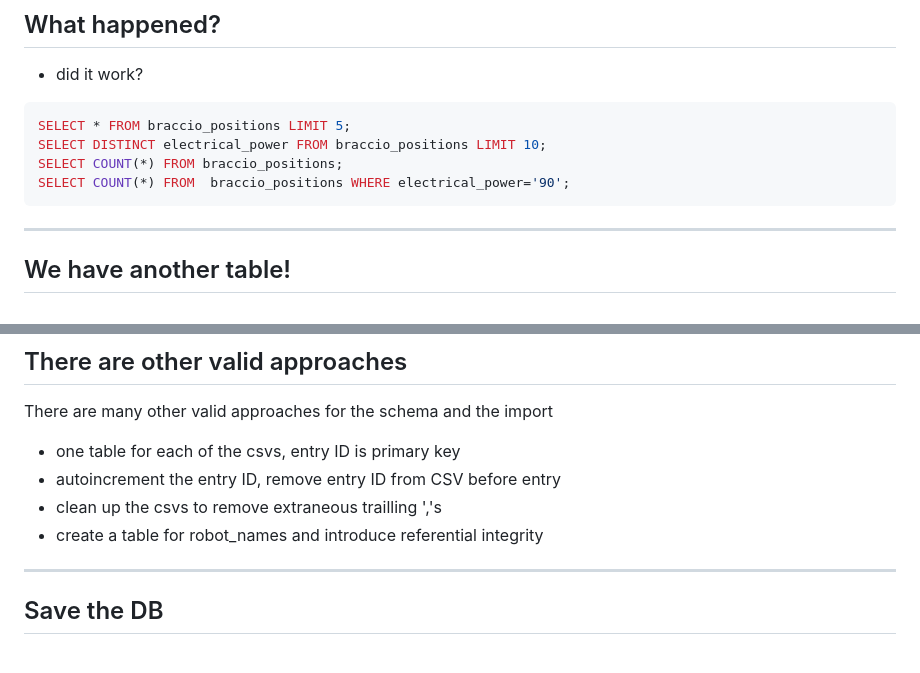
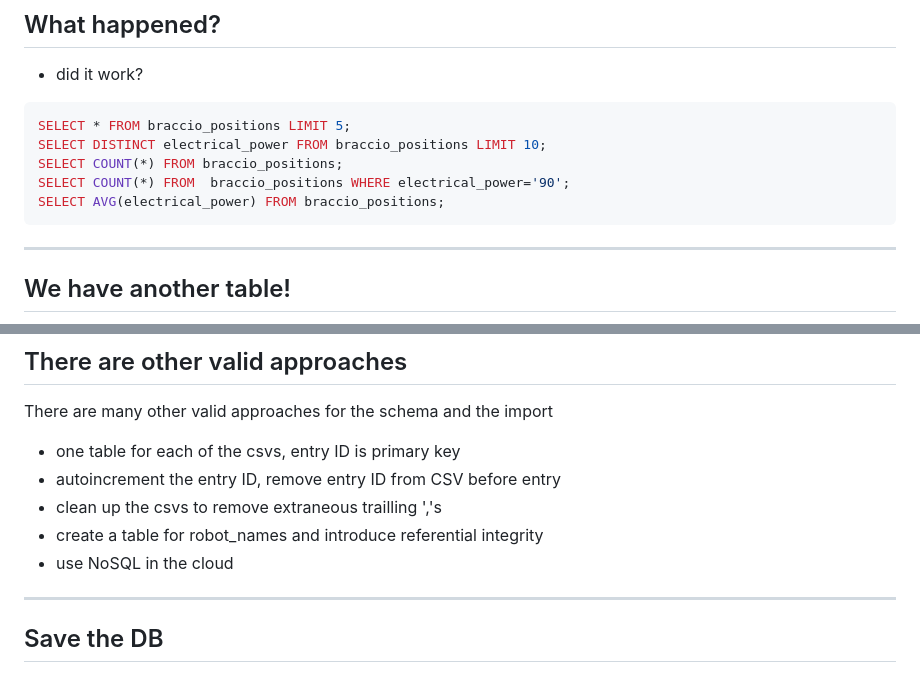
Before and after one commit to garylawuk/ribashdotuk, a Markdown page: presentation2.md, 2 parts joined by grey strips. Rendered like a GitHub page.

````diff
--- a/presentation2.md
+++ b/presentation2.md
@@ -163,6 +163,7 @@ SELECT * FROM braccio_positions LIMIT 5;
 SELECT DISTINCT electrical_power FROM braccio_positions LIMIT 10;
 SELECT COUNT(*) FROM braccio_positions;
 SELECT COUNT(*) FROM  braccio_positions WHERE electrical_power='90';
+SELECT AVG(electrical_power) FROM braccio_positions;
 ```
 
 ---
@@ -193,7 +194,7 @@ There are many other valid approaches for the schema and the import
 - autoincrement the entry ID, remove entry ID from CSV before entry
 - clean up the csvs to remove extraneous trailling ','s
 - create a table for robot_names and introduce referential integrity
-
+- use NoSQL in the cloud
 
 ---
 ## Save the DB
````
Also changed, not shown: other parts of presentation2.md (+2 -2 lines).
